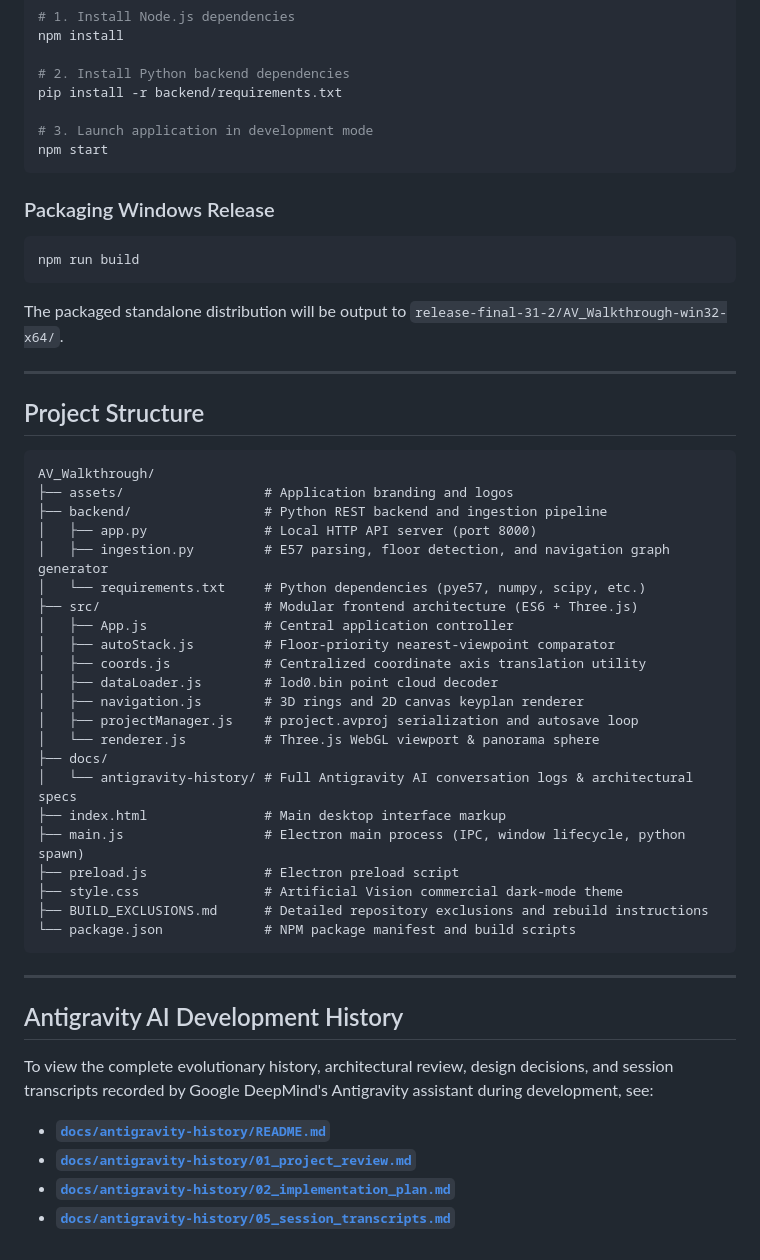
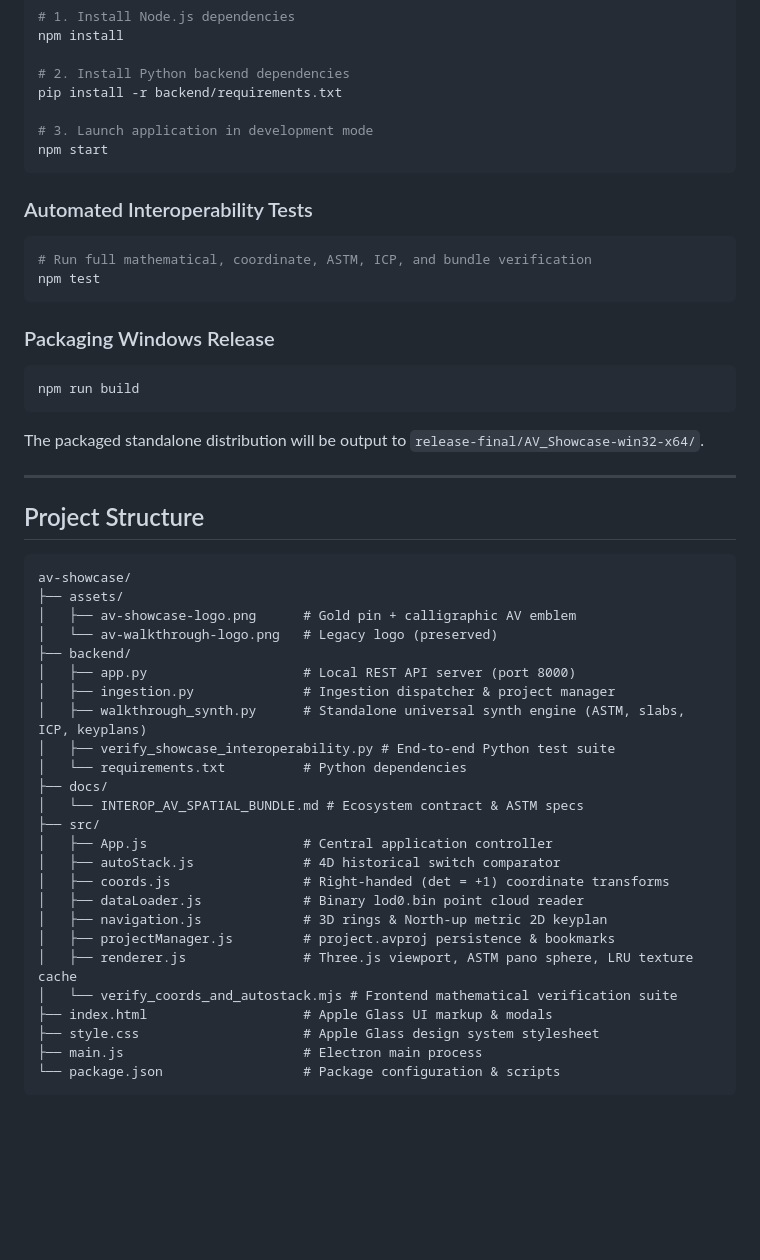
Before and after one commit to callen0817/av-showcase, a Markdown page: README.md, the part around one of its changes. Drawn GitHub-style; blank space fills up the shorter version.

Commit message:
Upgrade AV Showcase v2.0: Apple Glass UI, AV Spatial Bundle v1.1 & universal point cloud walkthroughs

````diff
--- a/README.md
+++ b/README.md
@@ -38,47 +43,46 @@ pip install -r backend/requirements.txt
 npm start
 ```
 
+### Automated Interoperability Tests
+```bash
+# Run full mathematical, coordinate, ASTM, ICP, and bundle verification
+npm test
+```
+
 ### Packaging Windows Release
 ```powershell
 npm run build
 ```
-The packaged standalone distribution will be output to `release-final-31-2/AV_Walkthrough-win32-x64/`.
+The packaged standalone distribution will be output to `release-final/AV_Showcase-win32-x64/`.
 
 ---
 
 ## Project Structure
 
 ```
-AV_Walkthrough/
-├── assets/                  # Application branding and logos
-├── backend/                 # Python REST backend and ingestion pipeline
-│   ├── app.py               # Local HTTP API server (port 8000)
-│   ├── ingestion.py         # E57 parsing, floor detection, and navigation graph generator
-│   └── requirements.txt     # Python dependencies (pye57, numpy, scipy, etc.)
-├── src/                     # Modular frontend architecture (ES6 + Three.js)
-│   ├── App.js               # Central application controller
-│   ├── autoStack.js         # Floor-priority nearest-viewpoint comparator
-│   ├── coords.js            # Centralized coordinate axis translation utility
-│   ├── dataLoader.js        # lod0.bin point cloud decoder
-│   ├── navigation.js        # 3D rings and 2D canvas keyplan renderer
-│   ├── projectManager.js    # project.avproj serialization and autosave loop
-│   └── renderer.js          # Three.js WebGL viewport & panorama sphere
+av-showcase/
+├── assets/
+│   ├── av-showcase-logo.png      # Gold pin + calligraphic AV emblem
+│   └── av-walkthrough-logo.png   # Legacy logo (preserved)
+├── backend/
+│   ├── app.py                    # Local REST API server (port 8000)
+│   ├── ingestion.py              # Ingestion dispatcher & project manager
+│   ├── walkthrough_synth.py      # Standalone universal synth engine (ASTM, slabs, ICP, keyplans)
+│   ├── verify_showcase_interoperability.py # End-to-end Python test suite
+│   └── requirements.txt          # Python dependencies
 ├── docs/
-│   └── antigravity-history/ # Full Antigravity AI conversation logs & architectural specs
-├── index.html               # Main desktop interface markup
-├── main.js                  # Electron main process (IPC, window lifecycle, python spawn)
-├── preload.js               # Electron preload script
-├── style.css                # Artificial Vision commercial dark-mode theme
-├── BUILD_EXCLUSIONS.md      # Detailed repository exclusions and rebuild instructions
-└── package.json             # NPM package manifest and build scripts
+│   └── INTEROP_AV_SPATIAL_BUNDLE.md # Ecosystem contract & ASTM specs
+├── src/
+│   ├── App.js                    # Central application controller
+│   ├── autoStack.js              # 4D historical switch comparator
+│   ├── coords.js                 # Right-handed (det = +1) coordinate transforms
+│   ├── dataLoader.js             # Binary lod0.bin point cloud reader
+│   ├── navigation.js             # 3D rings & North-up metric 2D keyplan
+│   ├── projectManager.js         # project.avproj persistence & bookmarks
+│   ├── renderer.js               # Three.js viewport, ASTM pano sphere, LRU texture cache
+│   └── verify_coords_and_autostack.mjs # Frontend mathematical verification suite
+├── index.html                    # Apple Glass UI markup & modals
+├── style.css                     # Apple Glass design system stylesheet
+├── main.js                       # Electron main process
+└── package.json                  # Package configuration & scripts
 ```
-
----
-
-## Antigravity AI Development History
-
-To view the complete evolutionary history, architectural review, design decisions, and session transcripts recorded by Google DeepMind's Antigravity assistant during development, see:
-* **[`docs/antigravity-history/README.md`](./docs/antigravity-history/README.md)**
-* **[`docs/antigravity-history/01_project_review.md`](./docs/antigravity-history/01_project_review.md)**
-* **[`docs/antigravity-history/02_implementation_plan.md`](./docs/antigravity-history/02_implementation_plan.md)**
-* **[`docs/antigravity-history/05_session_transcripts.md`](./docs/antigravity-history/05_session_transcripts.md)**
````
Also changed, not shown: other parts of README.md (+21 -16 lines), docs/INTEROP_AV_SPATIAL_BUNDLE.md (added, +196 -0 lines), assets/av-showcase-logo.png (added), 15 other files.
